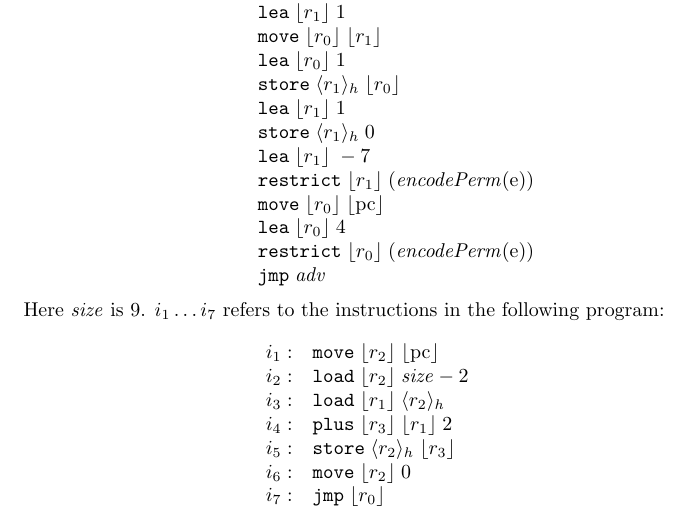
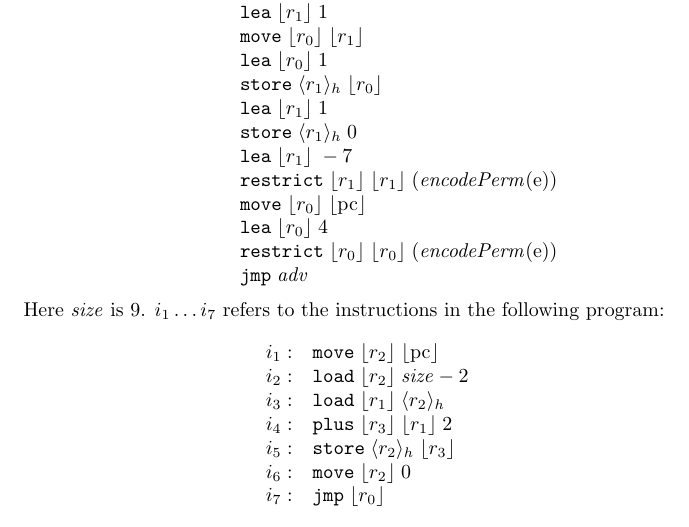
Before and after one commit to dominiquedevriese/capability-machine-reasoning-on-paper, a LaTeX document (capability-machine.tex): part of page 5 of 9, cut so that both start at the same text. Compiled offline with pdfLaTeX.

Commit message:
Updated ticket machine example to use restrict instruction with correct number of args.

```diff
--- a/capability-machine.tex
+++ b/capability-machine.tex
@@ -409,10 +409,10 @@ Assume an $\encodePerm$ function that encodes a permission as an integer:
            & \lea{\refreg{r_1}}{1} \\
            & \store{\refheap{r_1}}{0} \\
            & \lea{\refreg{r_1}}{-7} \\
-           & \restrict{\refreg{r_1}}{(\encodePerm{(\entry)})} \\
+           & \restrict{\refreg{r_1}}{\refreg{r_1}}{(\encodePerm{(\entry)})} \\
            & \move{\refreg{r_0}}{\refreg{\pcreg}} \\
            & \lea{\refreg{r_0}}{4} \\
-           & \restrict{\refreg{r_0}}{(\encodePerm{(\entry)})} \\
+           & \restrict{\refreg{r_0}}{\refreg{r_0}}{(\encodePerm{(\entry)})} \\
            & \jmp{\codelabel{adv}}
   \end{array}
 \]
```
